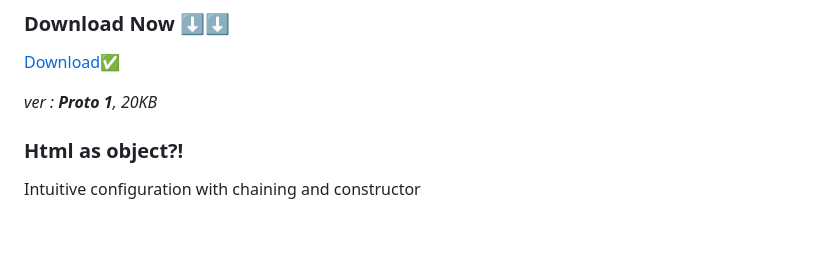
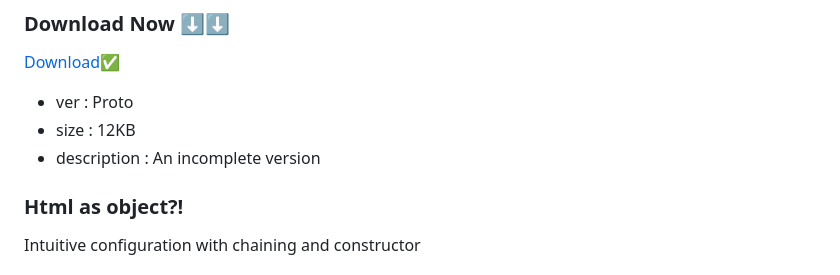
Before and after one commit to 1408bg/1408bg.github.io, a Markdown page: easyhtml/README.md, the part around the change. GitHub-like rendering; blank space fills up the shorter version.

```diff
--- a/easyhtml/README.md
+++ b/easyhtml/README.md
@@ -1,9 +1,9 @@
 ## EasyHTML in Java !!
 ### Download Now ⬇️⬇️
 [Download✅](https://drive.google.com/file/d/1I48_tJrQ5dN3aNAMlPb1zzlwfe47Aj9r/view?usp=drive_link)
-
-_ver : **Proto 1**, 20KB_
-
+- ver : Proto
+- size : 12KB
+- description : An incomplete version
 ### Html as object?!
 Intuitive configuration with chaining and constructor
 ### Build quickly!
```
